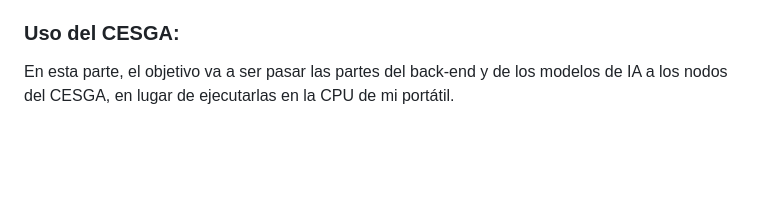
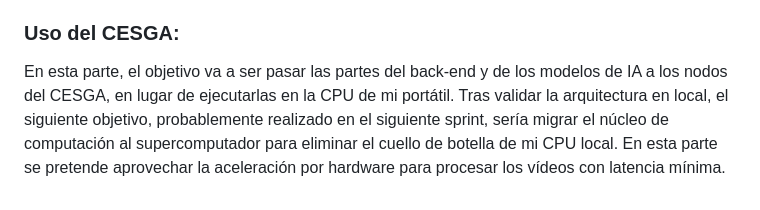
Before and after one commit to pedromaceira/SawubonaReloaded, a Markdown page: docs/anotaciones.md, the part around the change. GitHub-like rendering; blank space fills up the shorter version.

Commit message:
docs: Actualización del apartado del uso del CESGA

```diff
--- a/docs/anotaciones.md
+++ b/docs/anotaciones.md
@@ -62,3 +62,5 @@ En concreto, se han desarrollado los siguientes componentes experimentales:
 
 ### Uso del CESGA:
 En esta parte, el objetivo va a ser pasar las partes del back-end y de los modelos de IA a los nodos del CESGA, en lugar de ejecutarlas en la CPU de mi portátil.
+Tras validar la arquitectura en local, el siguiente objetivo, probablemente realizado en el siguiente sprint, sería migrar el núcleo de computación al supercomputador para eliminar el cuello de botella de mi CPU local.
+En esta parte se pretende aprovechar la aceleración por hardware para procesar los vídeos con latencia mínima.
```
